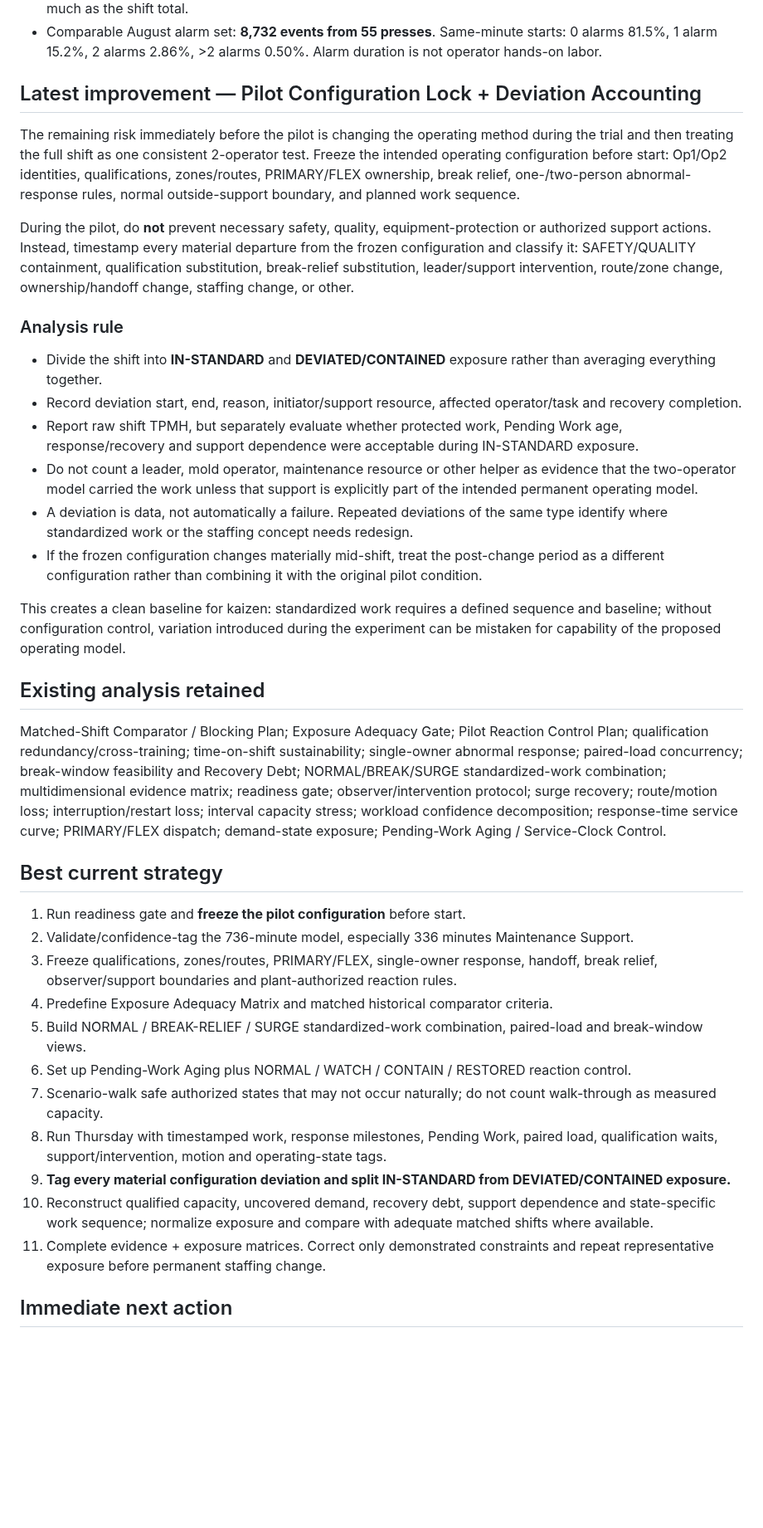
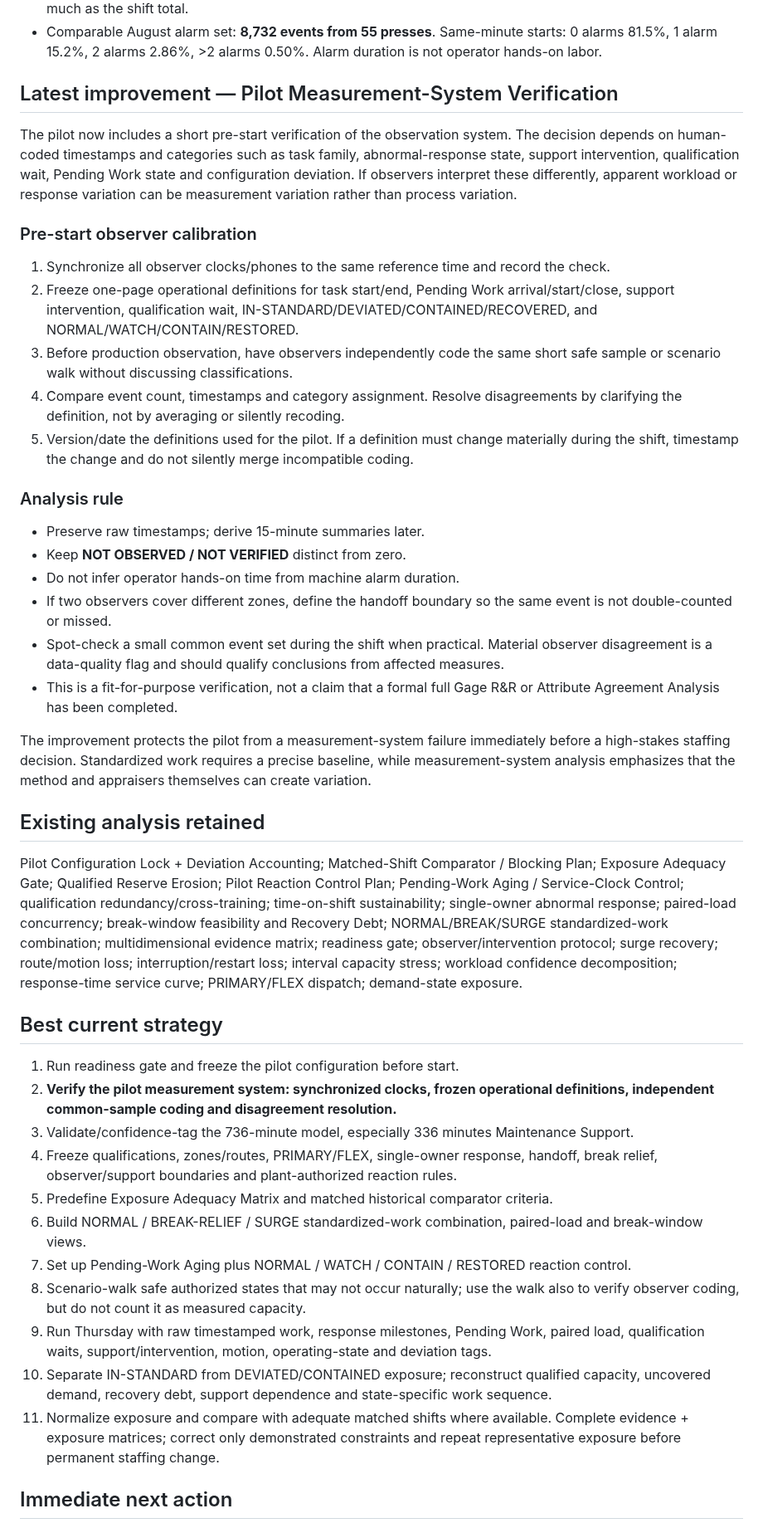
Before and after one commit to nithin1999/Playground, a Markdown page: curing-tpmh-dashboard/README.md, the part around one of its changes. Shown at 83% size. Drawn GitHub-style; blank space fills up the shorter version.

Commit message:
Add pilot measurement-system verification

```diff
--- a/curing-tpmh-dashboard/README.md
+++ b/curing-tpmh-dashboard/README.md
@@ -9,35 +9,40 @@ Pilot scheduled for Thursday, September 24, 2026. Project remains in pilot-prepa
 - Maintenance Support = **336 min (45.7%)** of modeled labor. Alarm Response + Maintenance Support + Bladder Support + Changeover Support = **548 min (74.5%)**. Timing/clustering and qualification constraints matter as much as the shift total.
 - Comparable August alarm set: **8,732 events from 55 presses**. Same-minute starts: 0 alarms 81.5%, 1 alarm 15.2%, 2 alarms 2.86%, >2 alarms 0.50%. Alarm duration is not operator hands-on labor.
 
-## Latest improvement — Pilot Configuration Lock + Deviation Accounting
-The remaining risk immediately before the pilot is changing the operating method during the trial and then treating the full shift as one consistent 2-operator test. Freeze the intended operating configuration before start: Op1/Op2 identities, qualifications, zones/routes, PRIMARY/FLEX ownership, break relief, one-/two-person abnormal-response rules, normal outside-support boundary, and planned work sequence.
+## Latest improvement — Pilot Measurement-System Verification
+The pilot now includes a short pre-start verification of the observation system. The decision depends on human-coded timestamps and categories such as task family, abnormal-response state, support intervention, qualification wait, Pending Work state and configuration deviation. If observers interpret these differently, apparent workload or response variation can be measurement variation rather than process variation.
 
-During the pilot, do **not** prevent necessary safety, quality, equipment-protection or authorized support actions. Instead, timestamp every material departure from the frozen configuration and classify it: SAFETY/QUALITY containment, qualification substitution, break-relief substitution, leader/support intervention, route/zone change, ownership/handoff change, staffing change, or other.
+### Pre-start observer calibration
+1. Synchronize all observer clocks/phones to the same reference time and record the check.
+2. Freeze one-page operational definitions for task start/end, Pending Work arrival/start/close, support intervention, qualification wait, IN-STANDARD/DEVIATED/CONTAINED/RECOVERED, and NORMAL/WATCH/CONTAIN/RESTORED.
+3. Before production observation, have observers independently code the same short safe sample or scenario walk without discussing classifications.
+4. Compare event count, timestamps and category assignment. Resolve disagreements by clarifying the definition, not by averaging or silently recoding.
+5. Version/date the definitions used for the pilot. If a definition must change materially during the shift, timestamp the change and do not silently merge incompatible coding.
 
 ### Analysis rule
-- Divide the shift into **IN-STANDARD** and **DEVIATED/CONTAINED** exposure rather than averaging everything together.
-- Record deviation start, end, reason, initiator/support resource, affected operator/task and recovery completion.
-- Report raw shift TPMH, but separately evaluate whether protected work, Pending Work age, response/recovery and support dependence were acceptable during IN-STANDARD exposure.
-- Do not count a leader, mold operator, maintenance resource or other helper as evidence that the two-operator model carried the work unless that support is explicitly part of the intended permanent operating model.
-- A deviation is data, not automatically a failure. Repeated deviations of the same type identify where standardized work or the staffing concept needs redesign.
-- If the frozen configuration changes materially mid-shift, treat the post-change period as a different configuration rather than combining it with the original pilot condition.
+- Preserve raw timestamps; derive 15-minute summaries later.
+- Keep **NOT OBSERVED / NOT VERIFIED** distinct from zero.
+- Do not infer operator hands-on time from machine alarm duration.
+- If two observers cover different zones, define the handoff boundary so the same event is not double-counted or missed.
+- Spot-check a small common event set during the shift when practical. Material observer disagreement is a data-quality flag and should qualify conclusions from affected measures.
+- This is a fit-for-purpose verification, not a claim that a formal full Gage R&R or Attribute Agreement Analysis has been completed.
 
-This creates a clean baseline for kaizen: standardized work requires a defined sequence and baseline; without configuration control, variation introduced during the experiment can be mistaken for capability of the proposed operating model.
+The improvement protects the pilot from a measurement-system failure immediately before a high-stakes staffing decision. Standardized work requires a precise baseline, while measurement-system analysis emphasizes that the method and appraisers themselves can create variation.
 
 ## Existing analysis retained
-Matched-Shift Comparator / Blocking Plan; Exposure Adequacy Gate; Pilot Reaction Control Plan; qualification redundancy/cross-training; time-on-shift sustainability; single-owner abnormal response; paired-load concurrency; break-window feasibility and Recovery Debt; NORMAL/BREAK/SURGE standardized-work combination; multidimensional evidence matrix; readiness gate; observer/intervention protocol; surge recovery; route/motion loss; interruption/restart loss; interval capacity stress; workload confidence decomposition; response-time service curve; PRIMARY/FLEX dispatch; demand-state exposure; Pending-Work Aging / Service-Clock Control.
+Pilot Configuration Lock + Deviation Accounting; Matched-Shift Comparator / Blocking Plan; Exposure Adequacy Gate; Qualified Reserve Erosion; Pilot Reaction Control Plan; Pending-Work Aging / Service-Clock Control; qualification redundancy/cross-training; time-on-shift sustainability; single-owner abnormal response; paired-load concurrency; break-window feasibility and Recovery Debt; NORMAL/BREAK/SURGE standardized-work combination; multidimensional evidence matrix; readiness gate; observer/intervention protocol; surge recovery; route/motion loss; interruption/restart loss; interval capacity stress; workload confidence decomposition; response-time service curve; PRIMARY/FLEX dispatch; demand-state exposure.
 
 ## Best current strategy
-1. Run readiness gate and **freeze the pilot configuration** before start.
-2. Validate/confidence-tag the 736-minute model, especially 336 minutes Maintenance Support.
-3. Freeze qualifications, zones/routes, PRIMARY/FLEX, single-owner response, handoff, break relief, observer/support boundaries and plant-authorized reaction rules.
-4. Predefine Exposure Adequacy Matrix and matched historical comparator criteria.
-5. Build NORMAL / BREAK-RELIEF / SURGE standardized-work combination, paired-load and break-window views.
-6. Set up Pending-Work Aging plus NORMAL / WATCH / CONTAIN / RESTORED reaction control.
-7. Scenario-walk safe authorized states that may not occur naturally; do not count walk-through as measured capacity.
-8. Run Thursday with timestamped work, response milestones, Pending Work, paired load, qualification waits, support/intervention, motion and operating-state tags.
-9. **Tag every material configuration deviation and split IN-STANDARD from DEVIATED/CONTAINED exposure.**
-10. Reconstruct qualified capacity, uncovered demand, recovery debt, support dependence and state-specific work sequence; normalize exposure and compare with adequate matched shifts where available.
-11. Complete evidence + exposure matrices. Correct only demonstrated constraints and repeat representative exposure before permanent staffing change.
+1. Run readiness gate and freeze the pilot configuration before start.
+2. **Verify the pilot measurement system: synchronized clocks, frozen operational definitions, independent common-sample coding and disagreement resolution.**
+3. Validate/confidence-tag the 736-minute model, especially 336 minutes Maintenance Support.
+4. Freeze qualifications, zones/routes, PRIMARY/FLEX, single-owner response, handoff, break relief, observer/support boundaries and plant-authorized reaction rules.
+5. Predefine Exposure Adequacy Matrix and matched historical comparator criteria.
+6. Build NORMAL / BREAK-RELIEF / SURGE standardized-work combination, paired-load and break-window views.
+7. Set up Pending-Work Aging plus NORMAL / WATCH / CONTAIN / RESTORED reaction control.
+8. Scenario-walk safe authorized states that may not occur naturally; use the walk also to verify observer coding, but do not count it as measured capacity.
+9. Run Thursday with raw timestamped work, response milestones, Pending Work, paired load, qualification waits, support/intervention, motion, operating-state and deviation tags.
+10. Separate IN-STANDARD from DEVIATED/CONTAINED exposure; reconstruct qualified capacity, uncovered demand, recovery debt, support dependence and state-specific work sequence.
+11. Normalize exposure and compare with adequate matched shifts where available. Complete evidence + exposure matrices; correct only demonstrated constraints and repeat representative exposure before permanent staffing change.
 
 ## Immediate next action
```
Also changed, not shown: other parts of curing-tpmh-dashboard/README.md (+8 -6 lines).
